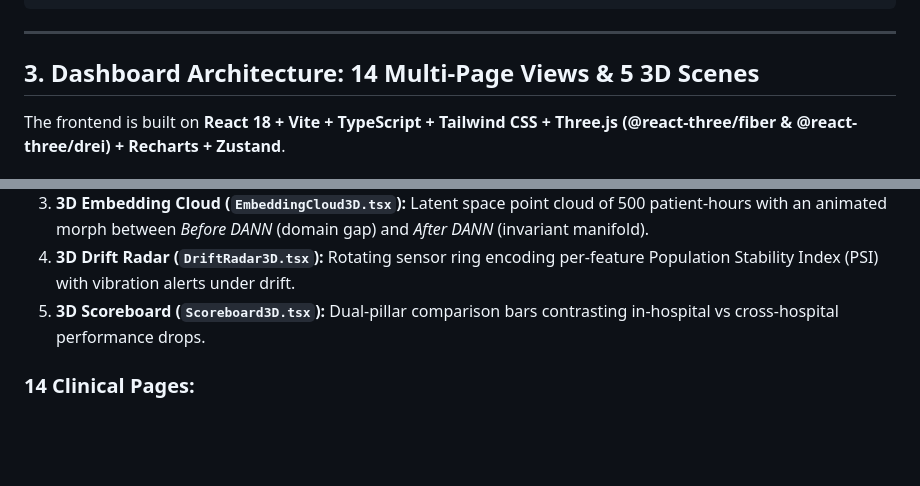
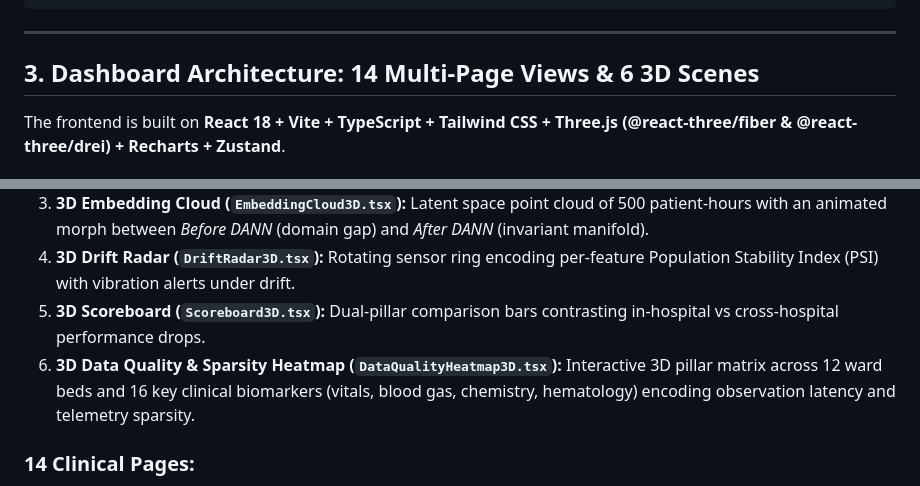
Before and after one commit to jpreethika40-oss/SepsisWatch-X, a Markdown page: README.md, 2 parts joined by grey strips. Rendered like a GitHub page; blank space fills up the shorter version.

Commit message:
docs: document 6 3D scenes in architecture section

```diff
--- a/README.md
+++ b/README.md
@@ -58,7 +58,7 @@ SepsisWatch-X monitors intensive care unit (ICU) patients continuously hour-by-h
 ---
 
 
-## 3. Dashboard Architecture: 14 Multi-Page Views & 5 3D Scenes
+## 3. Dashboard Architecture: 14 Multi-Page Views & 6 3D Scenes
 
 The frontend is built on **React 18 + Vite + TypeScript + Tailwind CSS + Three.js (@react-three/fiber & @react-three/drei) + Recharts + Zustand**.
 
@@ -68,6 +68,7 @@ The frontend is built on **React 18 + Vite + TypeScript + Tailwind CSS + Three.j
 3. **3D Embedding Cloud (`EmbeddingCloud3D.tsx`):** Latent space point cloud of 500 patient-hours with an animated morph between *Before DANN* (domain gap) and *After DANN* (invariant manifold).
 4. **3D Drift Radar (`DriftRadar3D.tsx`):** Rotating sensor ring encoding per-feature Population Stability Index (PSI) with vibration alerts under drift.
 5. **3D Scoreboard (`Scoreboard3D.tsx`):** Dual-pillar comparison bars contrasting in-hospital vs cross-hospital performance drops.
+6. **3D Data Quality & Sparsity Heatmap (`DataQualityHeatmap3D.tsx`):** Interactive 3D pillar matrix across 12 ward beds and 16 key clinical biomarkers (vitals, blood gas, chemistry, hematology) encoding observation latency and telemetry sparsity.
 
 ### 14 Clinical Pages:
 1. **Command Center (`/`):** 3D ward floorplan, live KPI strip, active alert ticker, quick telemetry inspector.
```
